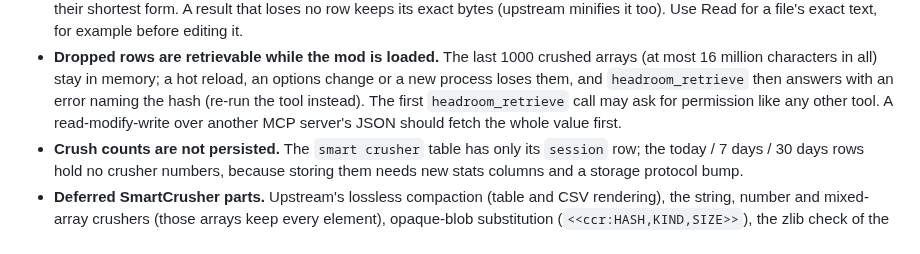
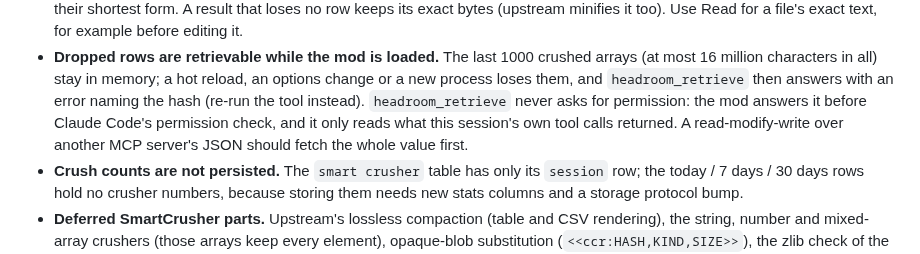
Before and after one commit to kwitsch/claude-plugins, a Markdown page: plugins/inline-headroom/README.md, the part around the change. Drawn GitHub-style.

Commit message:
docs(inline-headroom): record the SmartCrusher live verification on 2.1.296

```diff
--- a/plugins/inline-headroom/README.md
+++ b/plugins/inline-headroom/README.md
@@ -197,8 +197,9 @@ rows. It is the MCP server `storage` (connected as
 - **Dropped rows are retrievable while the mod is loaded.** The last 1000
   crushed arrays (at most 16 million characters in all) stay in memory; a hot reload, an options change or a new
   process loses them, and `headroom_retrieve` then answers with an error naming
-  the hash (re-run the tool instead). The first `headroom_retrieve` call may ask
-  for permission like any other tool. A read-modify-write over another MCP
+  the hash (re-run the tool instead). `headroom_retrieve` never asks for
+  permission: the mod answers it before Claude Code's permission check, and it
+  only reads what this session's own tool calls returned. A read-modify-write over another MCP
   server's JSON should fetch the whole value first.
 - **Crush counts are not persisted.** The `smart crusher` table has only its
   `session` row; the today / 7 days / 30 days rows hold no crusher numbers,
```
Also changed, not shown: plugins/inline-headroom/CLAUDE.md (+17 -11 lines).
